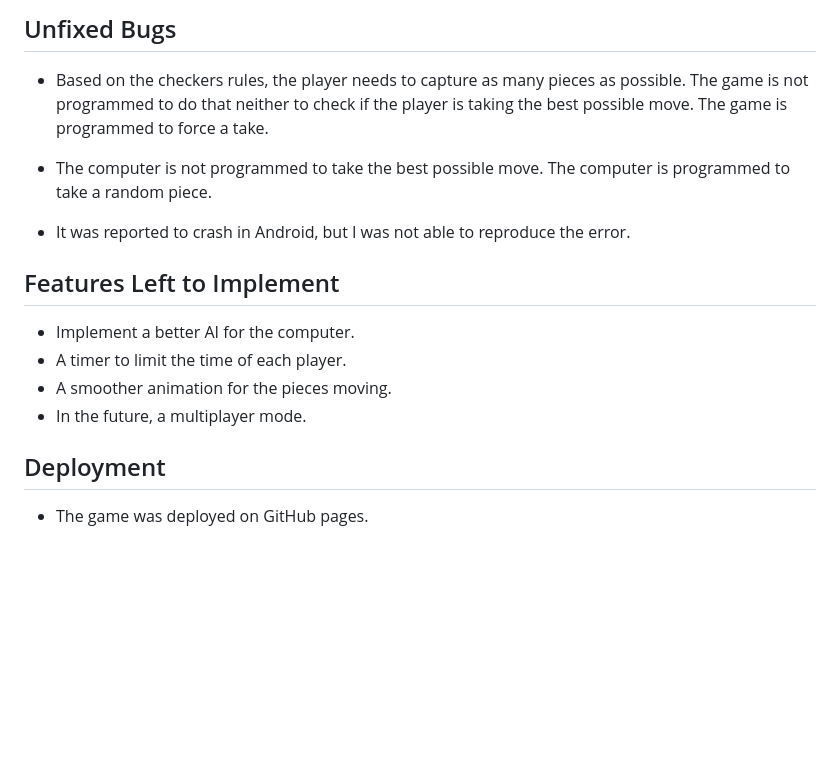
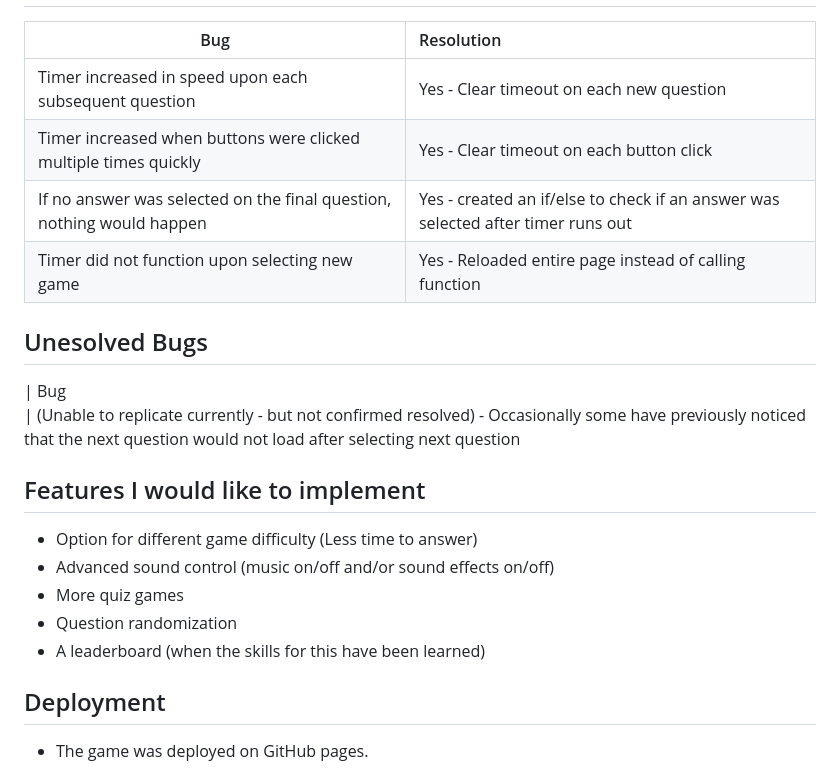
Before and after one commit to DanielMaherDev/answertime, a Markdown page: README.md, the part around the change printed below. Rendered like a GitHub page; blank space fills up the shorter version.

```diff
--- a/README.md
+++ b/README.md
@@ -144,18 +142,24 @@ Lighhouse mobile and desktop testing:
 
-## Unfixed Bugs
 
-- Based on the checkers rules, the player needs to capture as many pieces as possible. The game is not programmed to do that neither to check if the player is taking the best possible move. The game is programmed to force a take.
+| Bug        | Resolution      |
+| ------------- |:-------------|
+| Timer increased in speed upon each subsequent question      | Yes - Clear timeout on each new question |
+| Timer increased when buttons were clicked multiple times quickly| Yes - Clear timeout on each button click |
+| If no answer was selected on the final question, nothing would happen | Yes - created an if/else to check if an answer was selected after timer runs out      |
+| Timer did not function upon selecting new game      | Yes - Reloaded entire page instead of calling function |
 
-- The computer is not programmed to take the best possible move. The computer is programmed to take a random piece.
+ ## Unesolved Bugs
 
-- It was reported to crash in Android, but I was not able to reproduce the error.
+| Bug
+| (Unable to replicate currently - but not confirmed resolved) - Occasionally some have previously noticed that the next question would not load after selecting next question
 
-## Features Left to Implement
+## Features I would like to implement
 
-- Implement a better AI for the computer.
-- A timer to limit the time of each player.
-- A smoother animation for the pieces moving.
-- In the future, a multiplayer mode.
+- Option for different game difficulty (Less time to answer)
+- Advanced sound control (music on/off and/or sound effects on/off)
+- More quiz games
+- Question randomization
+- A leaderboard (when the skills for this have been learned)
 
 ## Deployment
 
```
Also changed, not shown: other parts of README.md (+4 -6 lines), assets/readmeimages/lighthouse.png (added).
